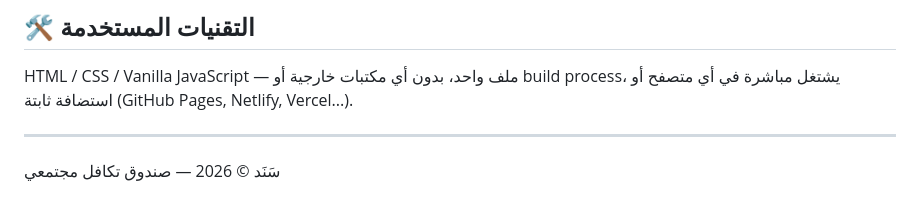
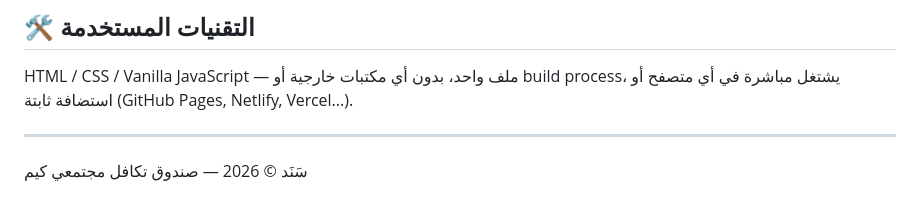
Before and after one commit to KemWael/-, a Markdown page: README.md, the part around the change. Rendered like a GitHub page.

```diff
--- a/README.md
+++ b/README.md
@@ -55,3 +55,4 @@ HTML / CSS / Vanilla JavaScript — ملف واحد، بدون أي مكتبات
 ---
 
 سَنَد © 2026 — صندوق تكافل مجتمعي
+كيم
```
